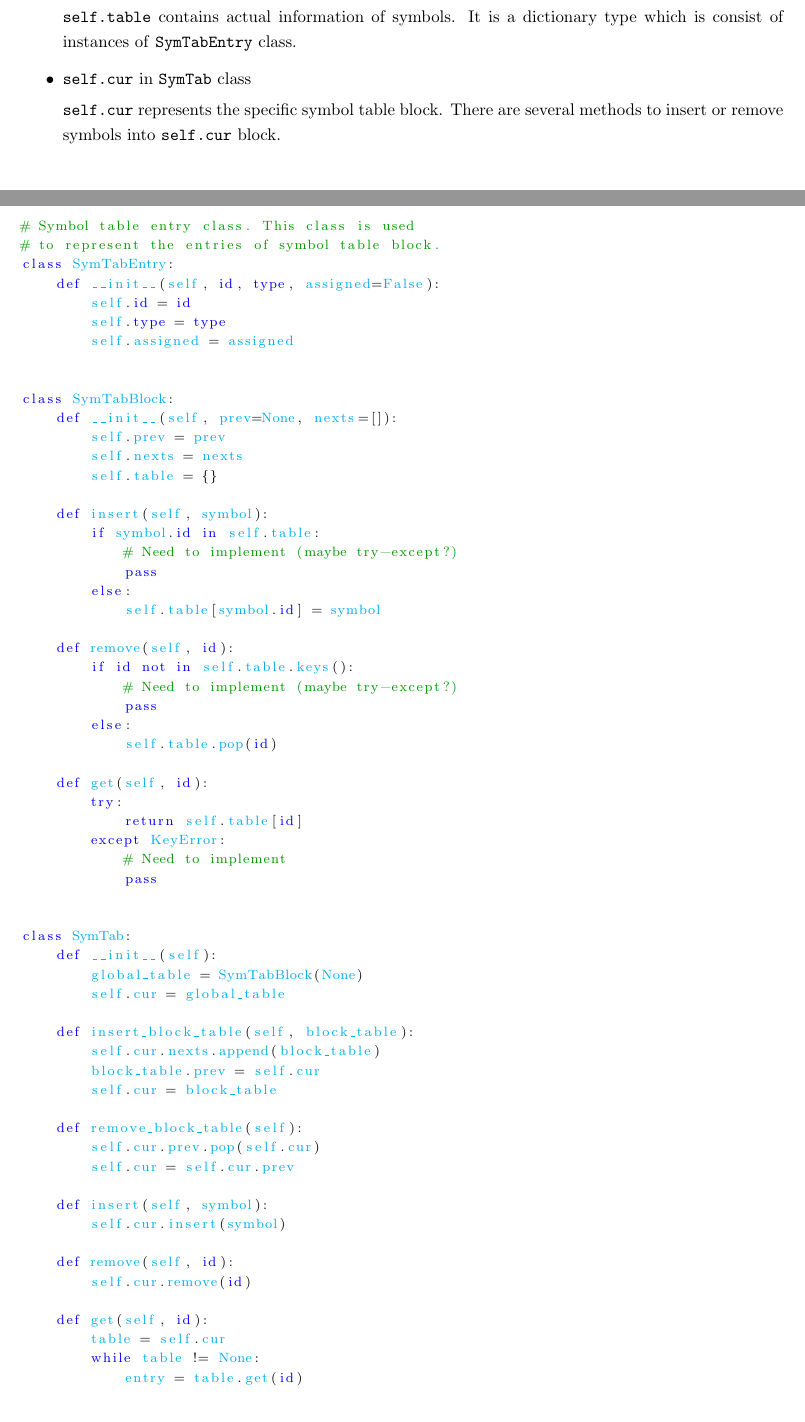
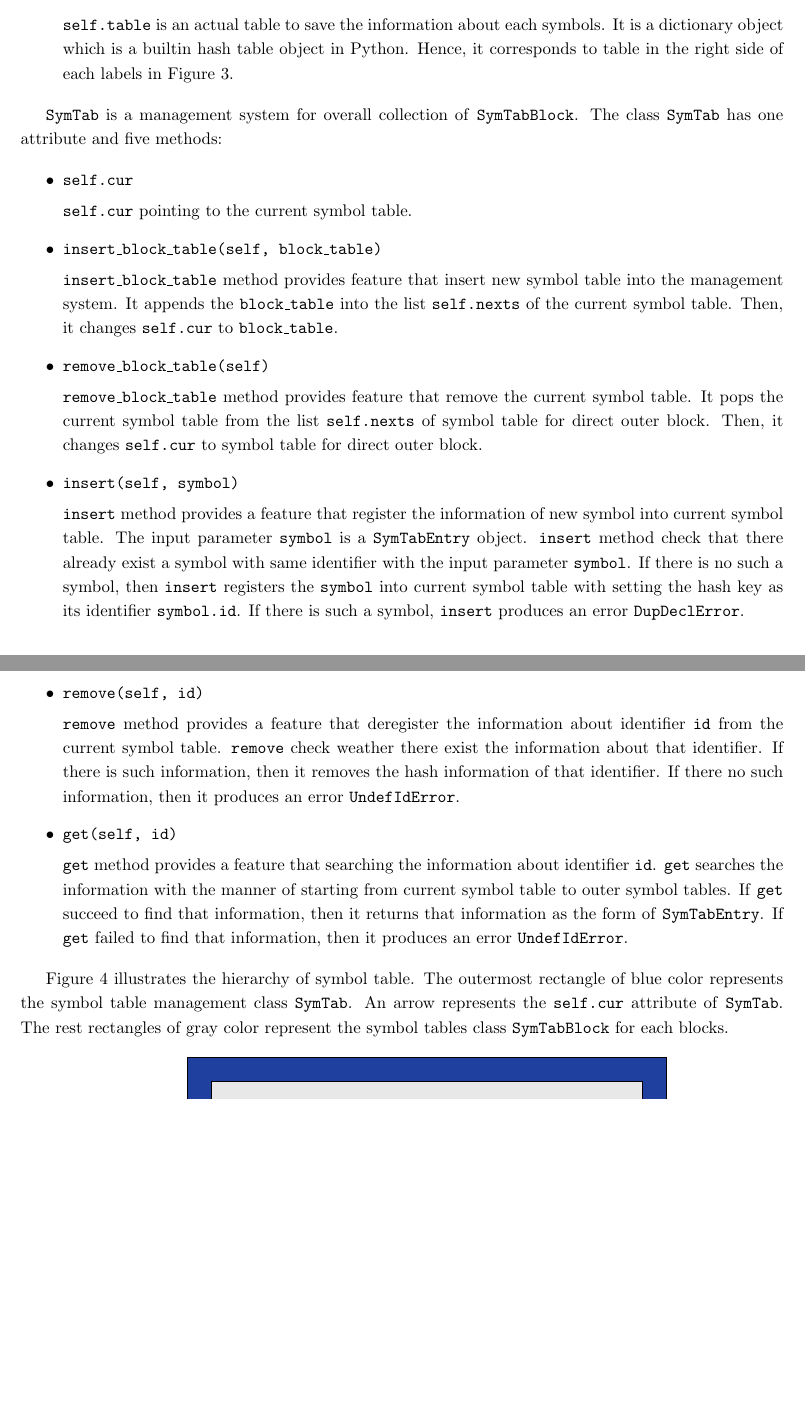
Before and after one commit to JaeseongChoe/KAIST-CS420-Term_Project, a LaTeX document (doc/tex/Team12, Internal Data Structure.tex): two parts of pages 2 and 3 of 4 before the commit and two parts of pages 3 and 4 of 5 after it, joined at a grey line, cut at the place of the change, the shorter picture padded with empty space. Compiled offline with pdfLaTeX.

Commit message:
Update the documentation of Internal Data Structure

```diff
--- a/doc/tex/Team12, Internal Data Structure.tex
+++ b/doc/tex/Team12, Internal Data Structure.tex
@@ -138,71 +118,0 @@ class LexToken(object):
-		\code{self.table} contains actual information of symbols. It is a dictionary type which is consist of instances of \code{SymTabEntry} class.
-
-		\item \code{self.cur} in \code{SymTab} class
-
-		\code{self.cur} represents the specific symbol table block. There are several methods to insert or remove symbols into \code{self.cur} block.
-	\end{itemize}
-
-	\begin{lstlisting}[language=Python, basicstyle = \footnotesize]
-# Symbol table entry class. This class is used
-# to represent the entries of symbol table block.
-class SymTabEntry:
-    def __init__(self, id, type, assigned=False):
-        self.id = id
-        self.type = type
-        self.assigned = assigned
-
-
-class SymTabBlock:
-    def __init__(self, prev=None, nexts=[]):
-        self.prev = prev
-        self.nexts = nexts
-        self.table = {}
-
-    def insert(self, symbol):
-        if symbol.id in self.table:
-            # Need to implement (maybe try-except?)
-            pass
-        else:
-            self.table[symbol.id] = symbol
-
-    def remove(self, id):
-        if id not in self.table.keys():
-            # Need to implement (maybe try-except?)
-            pass
-        else:
-            self.table.pop(id)
-
-    def get(self, id):
-        try:
-            return self.table[id]
-        except KeyError:
-            # Need to implement
-            pass
-
-
-class SymTab:
-    def __init__(self):
-        global_table = SymTabBlock(None)
-        self.cur = global_table
-
-    def insert_block_table(self, block_table):
-        self.cur.nexts.append(block_table)
-        block_table.prev = self.cur
-        self.cur = block_table
-
-    def remove_block_table(self):
-        self.cur.prev.pop(self.cur)
-        self.cur = self.cur.prev
-
-    def insert(self, symbol):
-        self.cur.insert(symbol)
-
-    def remove(self, id):
-        self.cur.remove(id)
-
-    def get(self, id):
-        table = self.cur
-        while table != None:
-            entry = table.get(id)
-            if entry != None:
-                table = table.prev
@@ -241,3 +170,37 @@ class SymTab:
+		\item \code{self.table}
+
+		\code{self.table} is an actual table to save the information about each symbols. It is a dictionary object which is a builtin hash table object in Python. Hence, it corresponds to table in the right side of each labels in Figure \ref{fig: hierarchy of symbol table}.
+	\end{itemize}
+
+	\code{SymTab} is a management system for overall collection of \code{SymTabBlock}. The class \code{SymTab} has one attribute and five methods:
+
+	\begin{itemize}
+		\item \code{self.cur}
+
+		\code{self.cur} pointing to the current symbol table.
+
+		\item \code{insert\_block\_table(self, block\_table)}
+
+		\code{insert\_block\_table} method provides feature that insert new symbol table into the management system. It appends the \code{block\_table} into the list \code{self.nexts} of the current symbol table. Then, it changes \code{self.cur} to \code{block\_table}.
+
+		\item \code{remove\_block\_table(self)}
+
+		\code{remove\_block\_table} method provides feature that remove the current symbol table. It pops the current symbol table from the list \code{self.nexts} of symbol table for direct outer block. Then, it changes \code{self.cur} to symbol table for direct outer block.
+
+		\item \code{insert(self, symbol)}
+
+		\code{insert} method provides a feature that register the information of new symbol into current symbol table. The input parameter \code{symbol} is a \code{SymTabEntry} object. \code{insert} method check that there already exist a symbol with same identifier with the input parameter \code{symbol}. If there is no such a symbol, then \code{insert} registers the \code{symbol} into current symbol table with setting the hash key as its identifier \code{symbol.id}. If there is such a symbol, \code{insert} produces an error \code{DupDeclError}.
+
+		\item \code{remove(self, id)}
+
+		\code{remove} method provides a feature that deregister the information about identifier \code{id} from the current symbol table. \code{remove} check weather there exist the information about that identifier. If there is such information, then it removes the hash information of that identifier. If there no such information, then it produces an error \code{UndefIdError}.
+
+		\item \code{get(self, id)}
+
+		\code{get} method provides a feature that searching the information about identifier \code{id}. \code{get} searches the information with the manner of starting from current symbol table to outer symbol tables. If \code{get} succeed to find that information, then it returns that information as the form of \code{SymTabEntry}. If \code{get} failed to find that information, then it produces an error \code{UndefIdError}.
+	\end{itemize}
+
+	Figure \ref{fig: illustration of the hierarchy of symbol table classes} illustrates the hierarchy of symbol table. The outermost rectangle of blue color represents the symbol table management class \code{SymTab}. An arrow represents the \code{self.cur} attribute of \code{SymTab}. The rest rectangles of gray color represent the symbol tables class \code{SymTabBlock} for each blocks.
 
 	\begin{figure}[ht]
 		\centering
```
Also changed, not shown: doc/Team12, Internal Data Structure.pdf (added), doc/img/symbol table hierarchy.PNG (added), doc/tex/Team12, Internal Data Structure.tex (158 more changed lines).
